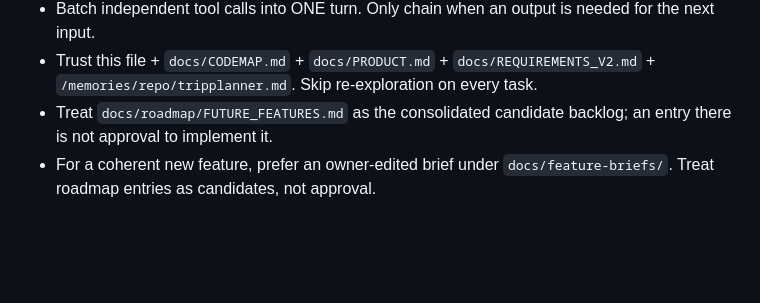
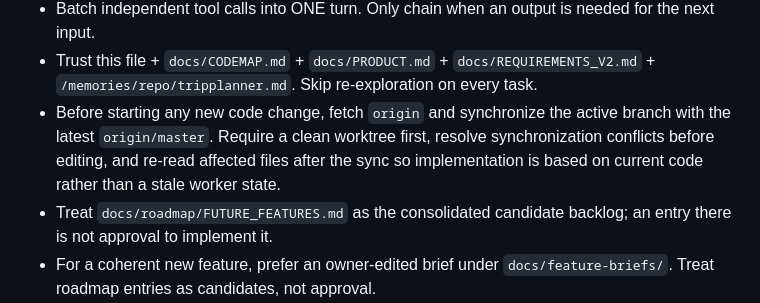
Before and after one commit to munishgoyal1/tripplanner, a Markdown page: .github/copilot-instructions.md, the part around the change. Drawn GitHub-style; blank space fills up the shorter version.

Commit message:
Require master sync before edits

```diff
--- a/.github/copilot-instructions.md
+++ b/.github/copilot-instructions.md
@@ -25,6 +25,10 @@
 - Trust this file + `docs/CODEMAP.md` + `docs/PRODUCT.md` +
   `docs/REQUIREMENTS_V2.md` +
   `/memories/repo/tripplanner.md`. Skip re-exploration on every task.
+- Before starting any new code change, fetch `origin` and synchronize the active
+  branch with the latest `origin/master`. Require a clean worktree first, resolve
+  synchronization conflicts before editing, and re-read affected files after the
+  sync so implementation is based on current code rather than a stale worker state.
 - Treat `docs/roadmap/FUTURE_FEATURES.md` as the consolidated candidate backlog;
   an entry there is not approval to implement it.
 - For a coherent new feature, prefer an owner-edited brief under
```
